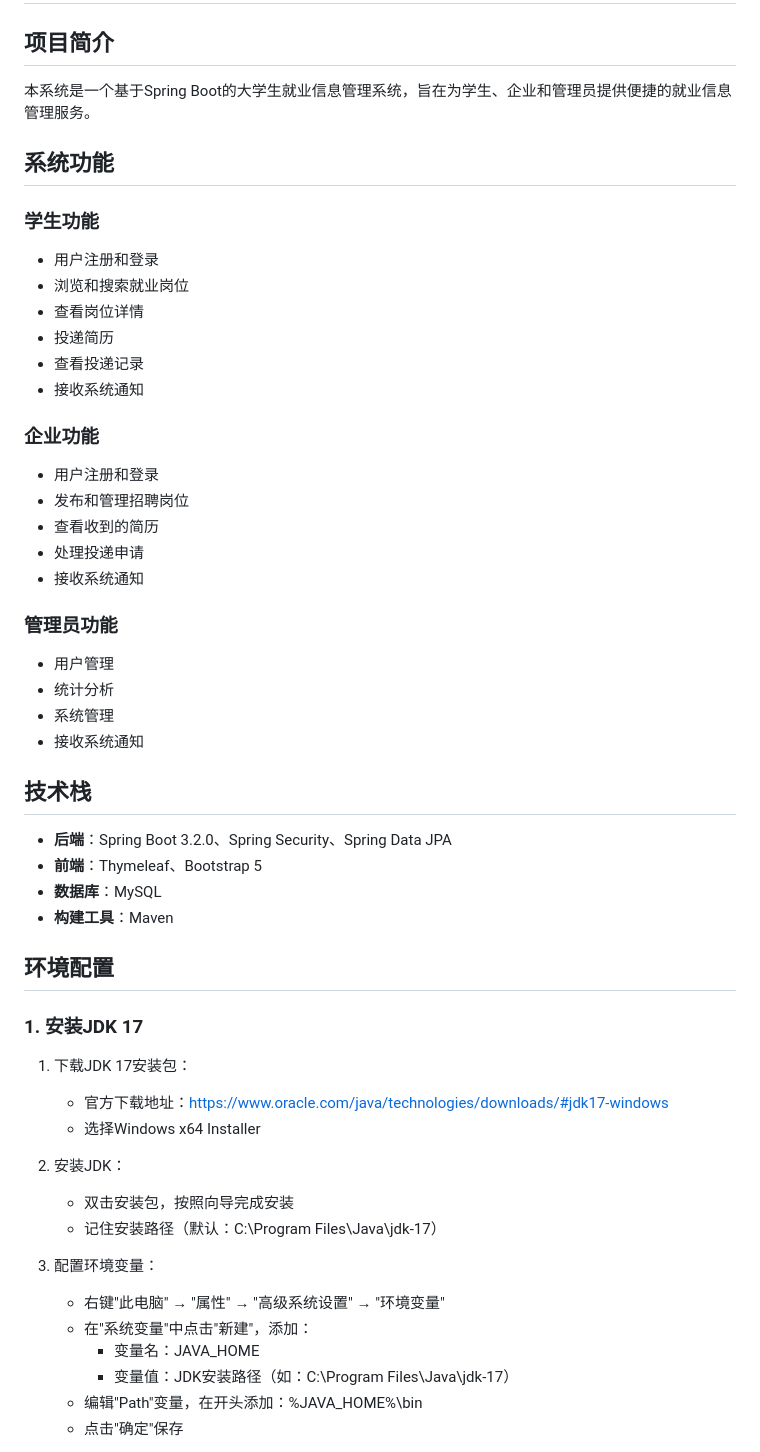
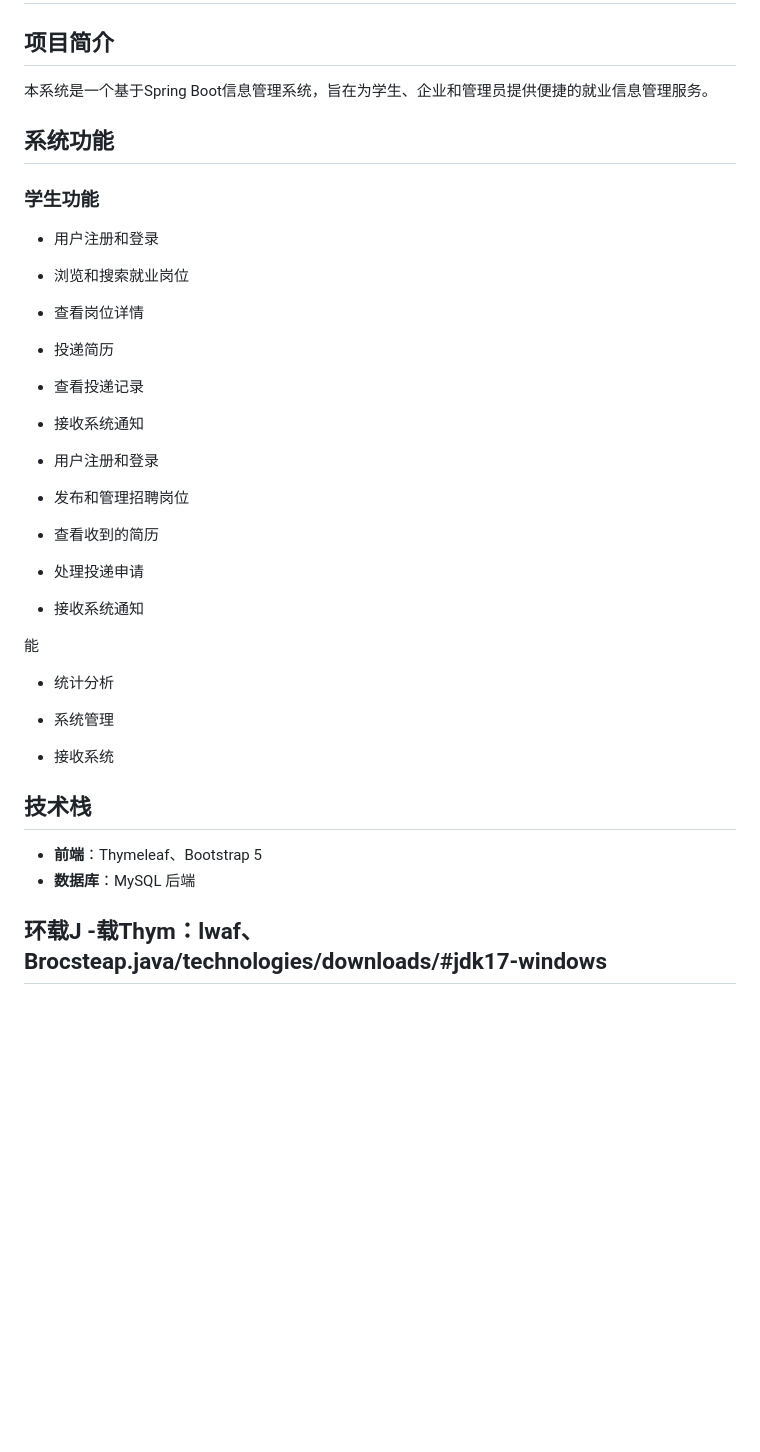
Before and after one commit to wangkt001/employment-management, a Markdown page: README.md, the part around one of its changes. Drawn GitHub-style; blank space fills up the shorter version.

```diff
--- a/README.md
+++ b/README.md
@@ -2,7 +2,7 @@
 
 ## 项目简介
 
-本系统是一个基于Spring Boot的大学生就业信息管理系统，旨在为学生、企业和管理员提供便捷的就业信息管理服务。
+本系统是一个基于Spring Boot信息管理系统，旨在为学生、企业和管理员提供便捷的就业信息管理服务。
 
 ## 系统功能
 
@@ -15,45 +15,25 @@
 - 查看投递记录
 - 接收系统通知
 
-### 企业功能
+- 用户注册和登录
 
-- 用户注册和登录
 - 发布和管理招聘岗位
 - 查看收到的简历
 - 处理投递申请
 - 接收系统通知
 
-### 管理员功能
+能
 
-- 用户管理
 - 统计分析
+
 - 系统管理
-- 接收系统通知
+- 接收系统
 
 ## 技术栈
 
-- **后端**：Spring Boot 3.2.0、Spring Security、Spring Data JPA
 - **前端**：Thymeleaf、Bootstrap 5
 - **数据库**：MySQL
-- **构建工具**：Maven
+  后端
 
-## 环境配置
+## 环载J -载Thym：lwaf、Brocsteap.java/technologies/downloads/#jdk17-windows
 
-### 1. 安装JDK 17
-
-1. 下载JDK 17安装包：
-   - 官方下载地址：https://www.oracle.com/java/technologies/downloads/#jdk17-windows
-   - 选择Windows x64 Installer
-
-2. 安装JDK：
-   - 双击安装包，按照向导完成安装
-   - 记住安装路径（默认：C:\Program Files\Java\jdk-17）
-
-3. 配置环境变量：
-   - 右键"此电脑" → "属性" → "高级系统设置" → "环境变量"
-   - 在"系统变量"中点击"新建"，添加：
-     - 变量名：JAVA_HOME
-     - 变量值：JDK安装路径（如：C:\Program Files\Java\jdk-17）
-   - 编辑"Path"变量，在开头添加：%JAVA_HOME%\bin
-   - 点击"确定"保存
-
```
Also changed, not shown: other parts of README.md (+65 -36 lines), 环境配置指南.md (+12 -3 lines).
